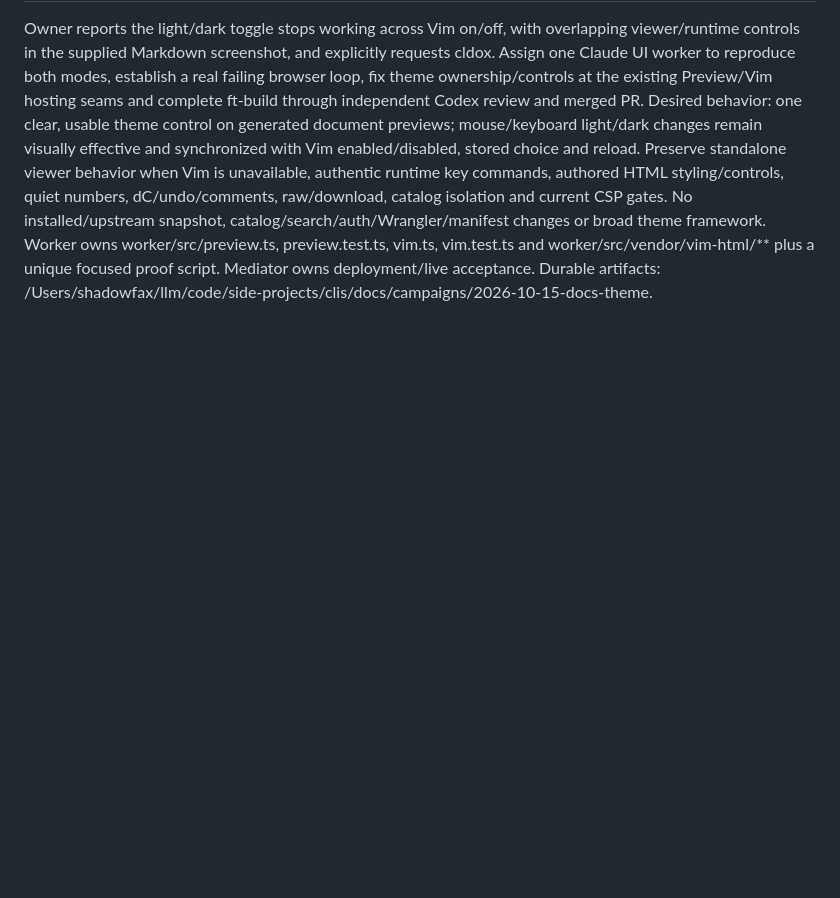
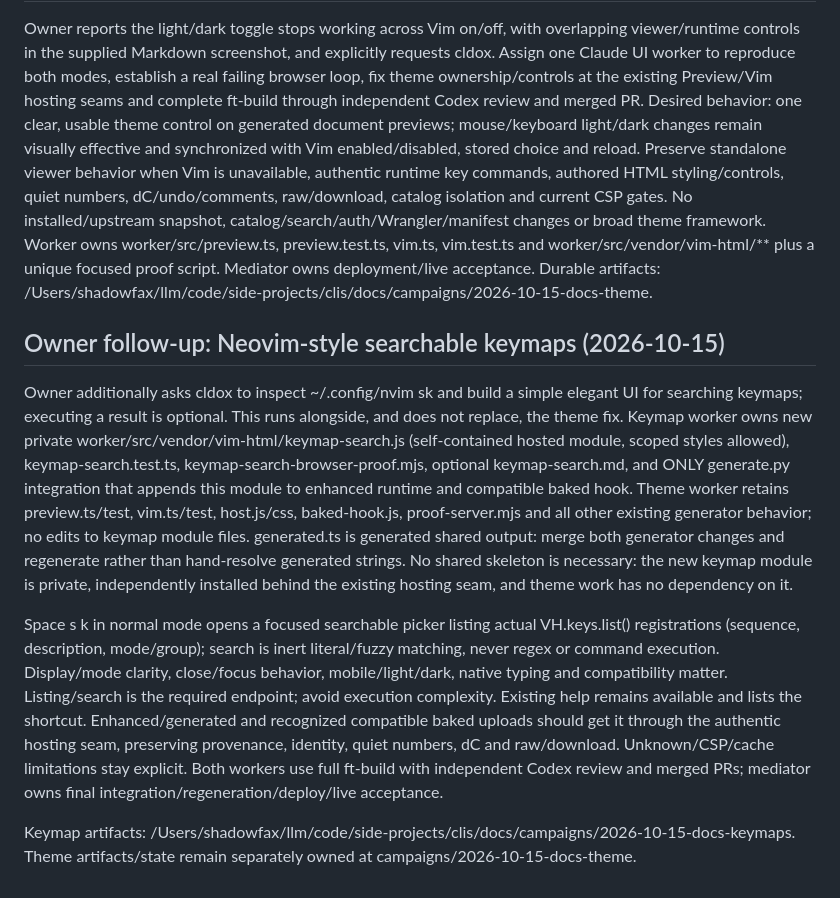
Before and after one commit to shadowfax92/docs, a Markdown page: development/2026-10-14-plan.md, the part around the change. Drawn GitHub-style; blank space fills up the shorter version.

Commit message:
Plan parallel Neovim-style keymap search with bounded ownership

```diff
--- a/development/2026-10-14-plan.md
+++ b/development/2026-10-14-plan.md
@@ -175,3 +175,12 @@ Owner asks for a simple ergonomic Vim action to delete all comments. Scope is th
 ## Owner follow-up: generated-viewer/Vim theme toggle (2026-10-15)
 
 Owner reports the light/dark toggle stops working across Vim on/off, with overlapping viewer/runtime controls in the supplied Markdown screenshot, and explicitly requests cldox. Assign one Claude UI worker to reproduce both modes, establish a real failing browser loop, fix theme ownership/controls at the existing Preview/Vim hosting seams and complete ft-build through independent Codex review and merged PR. Desired behavior: one clear, usable theme control on generated document previews; mouse/keyboard light/dark changes remain visually effective and synchronized with Vim enabled/disabled, stored choice and reload. Preserve standalone viewer behavior when Vim is unavailable, authentic runtime key commands, authored HTML styling/controls, quiet numbers, dC/undo/comments, raw/download, catalog isolation and current CSP gates. No installed/upstream snapshot, catalog/search/auth/Wrangler/manifest changes or broad theme framework. Worker owns worker/src/preview.ts, preview.test.ts, vim.ts, vim.test.ts and worker/src/vendor/vim-html/** plus a unique focused proof script. Mediator owns deployment/live acceptance. Durable artifacts: /Users/shadowfax/llm/code/side-projects/clis/docs/campaigns/2026-10-15-docs-theme.
+
+
+## Owner follow-up: Neovim-style searchable keymaps (2026-10-15)
+
+Owner additionally asks cldox to inspect ~/.config/nvim <leader>sk and build a simple elegant UI for searching keymaps; executing a result is optional. This runs alongside, and does not replace, the theme fix. Keymap worker owns new private worker/src/vendor/vim-html/keymap-search.js (self-contained hosted module, scoped styles allowed), keymap-search.test.ts, keymap-search-browser-proof.mjs, optional keymap-search.md, and ONLY generate.py integration that appends this module to enhanced runtime and compatible baked hook. Theme worker retains preview.ts/test, vim.ts/test, host.js/css, baked-hook.js, proof-server.mjs and all other existing generator behavior; no edits to keymap module files. generated.ts is generated shared output: merge both generator changes and regenerate rather than hand-resolve generated strings. No shared skeleton is necessary: the new keymap module is private, independently installed behind the existing hosting seam, and theme work has no dependency on it.
+
+Space s k in normal mode opens a focused searchable picker listing actual VH.keys.list() registrations (sequence, description, mode/group); search is inert literal/fuzzy matching, never regex or command execution. Display/mode clarity, close/focus behavior, mobile/light/dark, native typing and compatibility matter. Listing/search is the required endpoint; avoid execution complexity. Existing help remains available and lists the shortcut. Enhanced/generated and recognized compatible baked uploads should get it through the authentic hosting seam, preserving provenance, identity, quiet numbers, dC and raw/download. Unknown/CSP/cache limitations stay explicit. Both workers use full ft-build with independent Codex review and merged PRs; mediator owns final integration/regeneration/deploy/live acceptance.
+
+Keymap artifacts: /Users/shadowfax/llm/code/side-projects/clis/docs/campaigns/2026-10-15-docs-keymaps. Theme artifacts/state remain separately owned at campaigns/2026-10-15-docs-theme.
```
